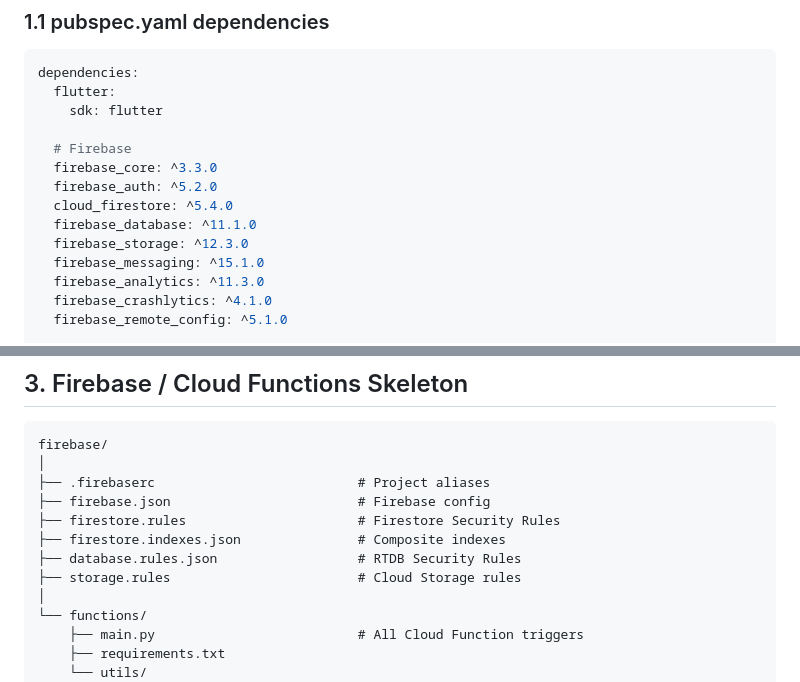
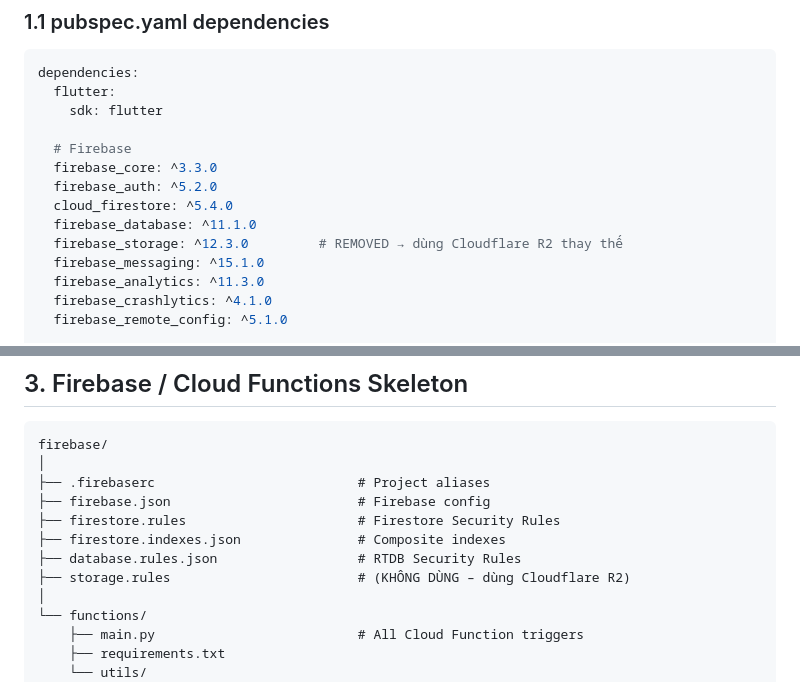
Before and after one commit to Kandesfx/AURA-Social, a Markdown page: docs/team/KHUNG-XUONG-HE-THONG.md, 2 parts joined by grey strips. Drawn GitHub-style.

Commit message:
docs: replace Firebase Storage with Cloudflare R2 for file storage

```diff
--- a/docs/team/KHUNG-XUONG-HE-THONG.md
+++ b/docs/team/KHUNG-XUONG-HE-THONG.md
@@ -19,7 +19,7 @@ dependencies:
   firebase_auth: ^5.2.0
   cloud_firestore: ^5.4.0
   firebase_database: ^11.1.0
-  firebase_storage: ^12.3.0
+  firebase_storage: ^12.3.0         # REMOVED → dùng Cloudflare R2 thay thế
   firebase_messaging: ^15.1.0
   firebase_analytics: ^11.3.0
   firebase_crashlytics: ^4.1.0
@@ -318,7 +318,7 @@ firebase/
 ├── firestore.rules                      # Firestore Security Rules
 ├── firestore.indexes.json               # Composite indexes
 ├── database.rules.json                  # RTDB Security Rules
-├── storage.rules                        # Cloud Storage rules
+├── storage.rules                        # (KHÔNG DÙNG – dùng Cloudflare R2)
 │
 └── functions/
     ├── main.py                          # All Cloud Function triggers
```
Also changed, not shown: docs/team/PHAN-CONG-CONG-VIEC.md (+2 -2 lines).
